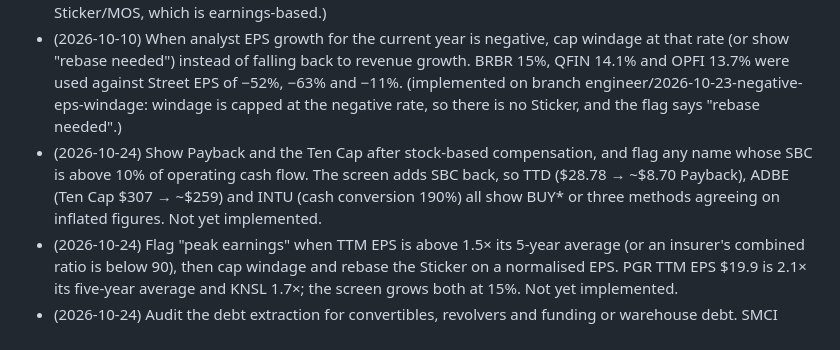
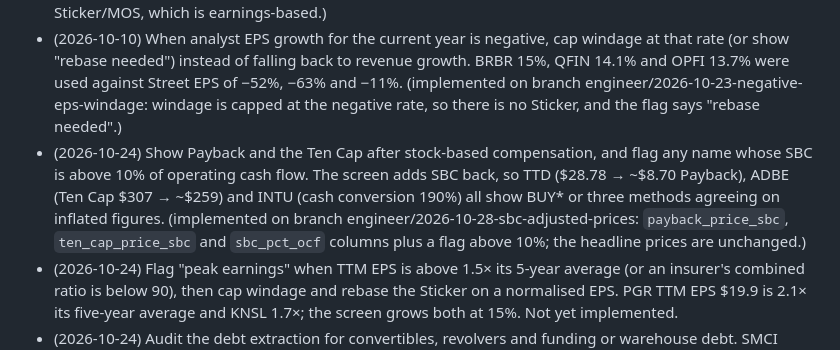
Before and after one commit to GranolaMuncher/RuleOne, a Markdown page: knowledge/rule1/METHOD.md, the part around the change. Drawn GitHub-style.

Commit message:
METHOD: mark 2026-10-24 SBC proposal implemented
Co-Authored-By: Claude Sonnet 5.5 <noreply@anthropic.com>

```diff
--- a/knowledge/rule1/METHOD.md
+++ b/knowledge/rule1/METHOD.md
@@ -134,6 +134,6 @@ The Professor adds rule refinements here (from new episodes, the book or the wee
 - (2026-10-09) Flag a dossier in `ruleone/rulers.py` or the Editor step when it has no per-marker line. Also write `markers` (pass/fail/unknown) to the universe CSV, so the Professor can check failing markers without recomputing. (implemented on branch engineer/2026-10-23-dossier-marker-lines; the universe CSV already carried `markers`, so only the dossier flag was added.)
 - (2026-10-10) For lenders and loan platforms (consumer finance, marketplaces that fund loans), do not compute Payback or the Ten Cap from operating cash flow, since originations sit in investing cash flow. Show them as n/a, drop them from "methods agree", and rank on earnings or book value. OPFI (ROIC 2.7%, $66 Payback) and QFIN were BUY on the screen. (implemented on branch engineer/2026-10-23-lender-payback-tencap: SIC list plus a ticker list for loan platforms filed under 6199; ranking already uses Sticker/MOS, which is earnings-based.)
 - (2026-10-10) When analyst EPS growth for the current year is negative, cap windage at that rate (or show "rebase needed") instead of falling back to revenue growth. BRBR 15%, QFIN 14.1% and OPFI 13.7% were used against Street EPS of −52%, −63% and −11%. (implemented on branch engineer/2026-10-23-negative-eps-windage: windage is capped at the negative rate, so there is no Sticker, and the flag says "rebase needed".)
-- (2026-10-24) Show Payback and the Ten Cap after stock-based compensation, and flag any name whose SBC is above 10% of operating cash flow. The screen adds SBC back, so TTD ($28.78 → ~$8.70 Payback), ADBE (Ten Cap $307 → ~$259) and INTU (cash conversion 190%) all show BUY* or three methods agreeing on inflated figures. Not yet implemented.
+- (2026-10-24) Show Payback and the Ten Cap after stock-based compensation, and flag any name whose SBC is above 10% of operating cash flow. The screen adds SBC back, so TTD ($28.78 → ~$8.70 Payback), ADBE (Ten Cap $307 → ~$259) and INTU (cash conversion 190%) all show BUY* or three methods agreeing on inflated figures. (implemented on branch engineer/2026-10-28-sbc-adjusted-prices: `payback_price_sbc`, `ten_cap_price_sbc` and `sbc_pct_ocf` columns plus a flag above 10%; the headline prices are unchanged.)
 - (2026-10-24) Flag "peak earnings" when TTM EPS is above 1.5× its 5-year average (or an insurer's combined ratio is below 90), then cap windage and rebase the Sticker on a normalised EPS. PGR TTM EPS $19.9 is 2.1× its five-year average and KNSL 1.7×; the screen grows both at 15%. Not yet implemented.
 - (2026-10-24) Audit the debt extraction for convertibles, revolvers and funding or warehouse debt. SMCI shows $134M against $8.7B in the 10-K, and OPFI $50M against $276.5M, so `low_debt`, net debt and the Tier A debt test are wrong for both. Not yet implemented.
```
